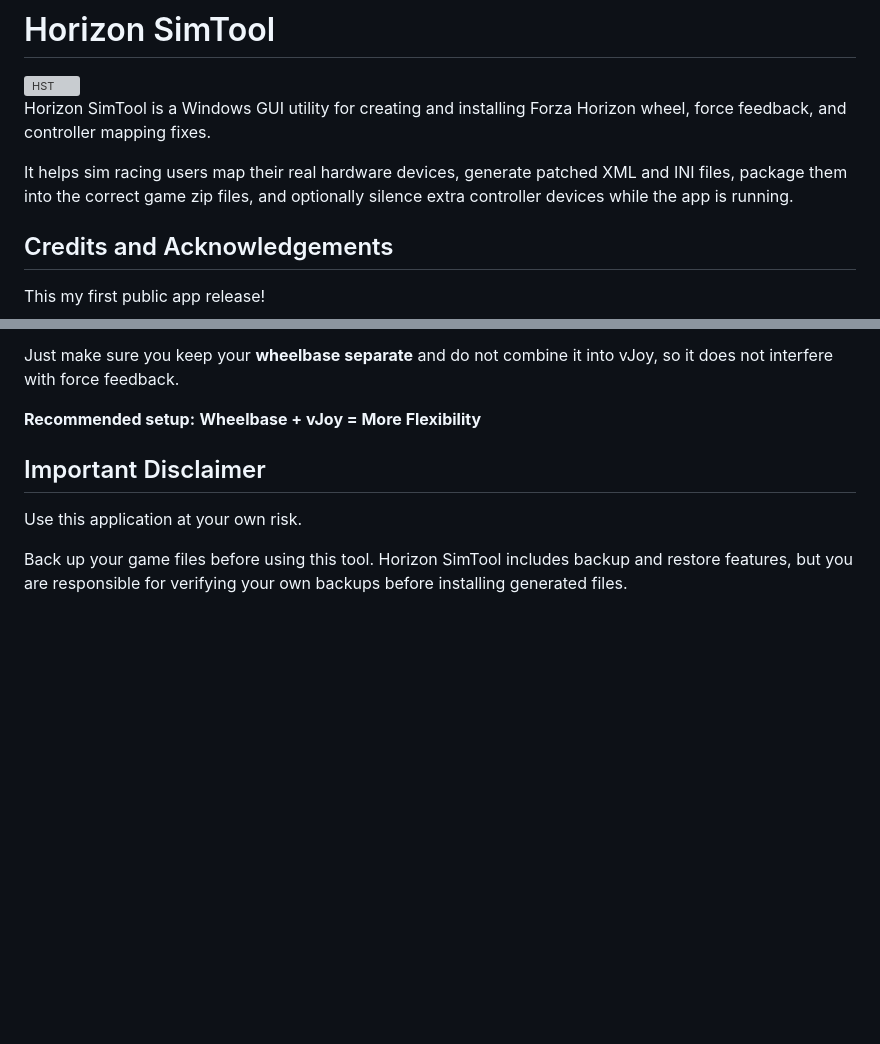
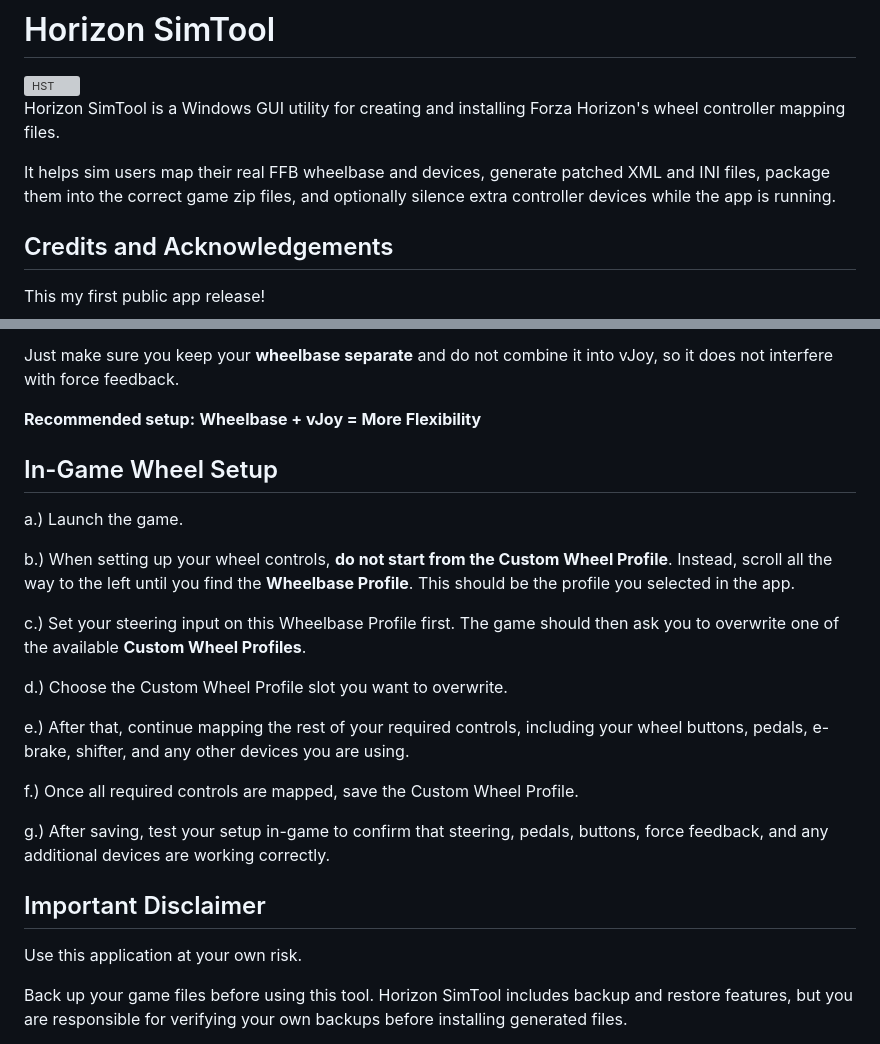
Before and after one commit to irpina/HorizonWheelWizard, a Markdown page: README.md, 2 parts joined by grey strips. Rendered like a GitHub page; blank space fills up the shorter version; grey boxes are pictures that could not be loaded.

Commit message:
Revise README.md for clarity and detail
Updated the description of Horizon SimTool to clarify its functionality and improve readability.

```diff
--- a/README.md
+++ b/README.md
@@ -2,9 +2,9 @@
 
 <img width="3840" height="2075" alt="HST" src="https://github.com/user-attachments/assets/142934aa-8b3f-4f90-8817-78a0851cad24" />
 
-Horizon SimTool is a Windows GUI utility for creating and installing Forza Horizon wheel, force feedback, and controller mapping fixes.
+Horizon SimTool is a Windows GUI utility for creating and installing Forza Horizon's wheel controller mapping files.
 
-It helps sim racing users map their real hardware devices, generate patched XML and INI files, package them into the correct game zip files, and optionally silence extra controller devices while the app is running.
+It helps sim users map their real FFB wheelbase and devices, generate patched XML and INI files, package them into the correct game zip files, and optionally silence extra controller devices while the app is running.
 
 ## Credits and Acknowledgements
 
@@ -161,6 +161,22 @@ Just make sure you keep your **wheelbase separate** and do not combine it into v
 **Recommended setup:**
 **Wheelbase + vJoy = More Flexibility**
 
+## In-Game Wheel Setup
+
+a.) Launch the game.
+
+b.) When setting up your wheel controls, **do not start from the Custom Wheel Profile**. Instead, scroll all the way to the left until you find the **Wheelbase Profile**. This should be the profile you selected in the app.
+
+c.) Set your steering input on this Wheelbase Profile first. The game should then ask you to overwrite one of the available **Custom Wheel Profiles**.
+
+d.) Choose the Custom Wheel Profile slot you want to overwrite.
+
+e.) After that, continue mapping the rest of your required controls, including your wheel buttons, pedals, e-brake, shifter, and any other devices you are using.
+
+f.) Once all required controls are mapped, save the Custom Wheel Profile.
+
+g.) After saving, test your setup in-game to confirm that steering, pedals, buttons, force feedback, and any additional devices are working correctly.
+
 
 ## Important Disclaimer
 
```
